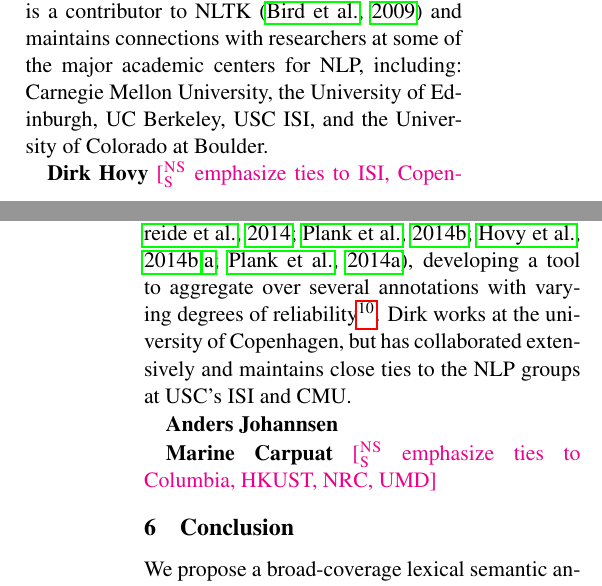
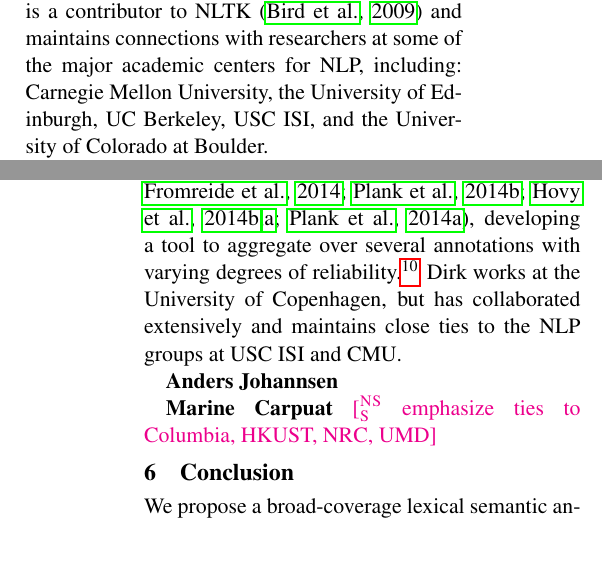
Before and after one commit to nschneid/mwesst-task, a LaTeX paper (proposal/proposal.tex): two parts of the columns of pages 5 and 6 of 10, joined at a grey line, cut so that both start at the same text, the shorter picture padded with empty space. Compiled offline with pdfLaTeX.

Commit message:
spelling

```diff
--- a/proposal/proposal.tex
+++ b/proposal/proposal.tex
@@ -1001,9 +1001,9 @@ and maintains connections with researchers at some of the major academic centers
 Carnegie Mellon University, the University of Edinburgh, UC Berkeley,
 USC ISI, and the University of Colorado at Boulder.
 
-\textbf{Dirk Hovy} \nss{emphasize ties to ISI, Copenhagen}
-is interested in the varying granularity of lexical semantics. He has worked on inducing entity types from text \citep{hovy2011b,Hovy:2014well}, as well as various sense disambiguation tasks \citep{tratz2009,hovy2010,hovy2011a}, most recently introducing work on supersenses to Twitter \citep{Johannsen2014}. He has also worked on various aspects of annotation, i.e., the influence of the annotators and their quality on data and models \citep{Hovy:ea:13,Fromreide:ea:14,hardcases:2014,Hovy:ea:14,Hovy:ea:14:acl,Plank:ea:14}, developing a tool to aggregate over several annotations with varying degrees of reliability\footnote{\url{http://www.isi.edu/publications/licensed-sw/mace/}}.
-Dirk works at the university of Copenhagen, but has collaborated extensively and maintains close ties to the NLP groups at USC's ISI and CMU.
+\textbf{Dirk Hovy}
+is interested in the varying granularity of lexical semantics. He has worked on inducing entity types from text \citep{hovy2011b,Hovy:2014well}, as well as various sense disambiguation tasks \citep{tratz2009,hovy2010,hovy2011a}, most recently introducing work on supersenses to Twitter \citep{Johannsen2014}. He has also worked on various aspects of annotation, i.e., the influence of the annotators and their quality on data and models \citep{Hovy:ea:13,Fromreide:ea:14,hardcases:2014,Hovy:ea:14,Hovy:ea:14:acl,Plank:ea:14}, developing a tool to aggregate over several annotations with varying degrees of reliability.\footnote{\url{http://www.isi.edu/publications/licensed-sw/mace/}}
+Dirk works at the University of Copenhagen, but has collaborated extensively and maintains close ties to the NLP groups at USC ISI and CMU.
 
 \textbf{Anders Johannsen}
 
```
